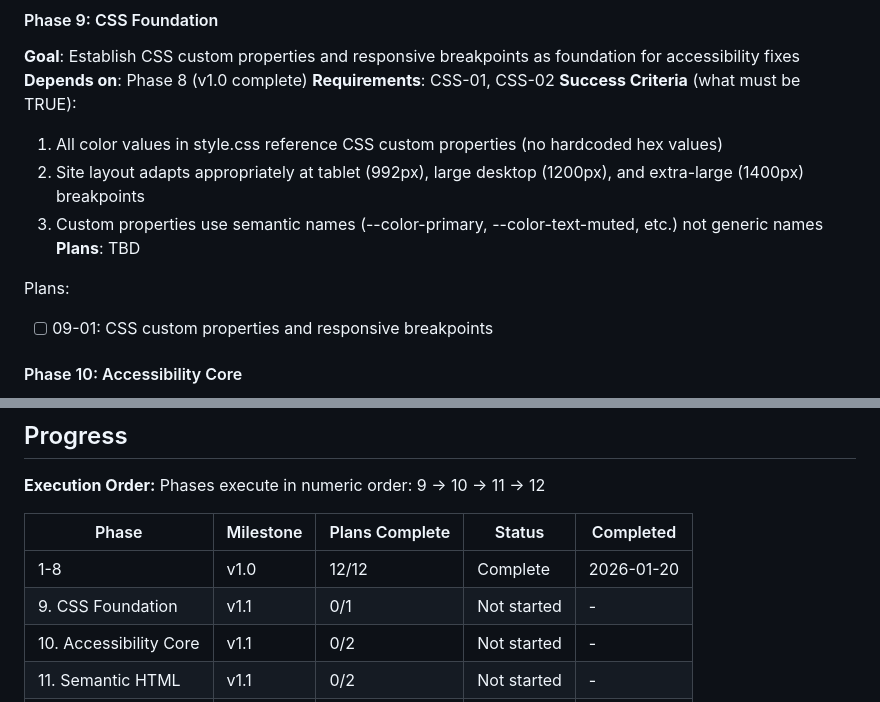
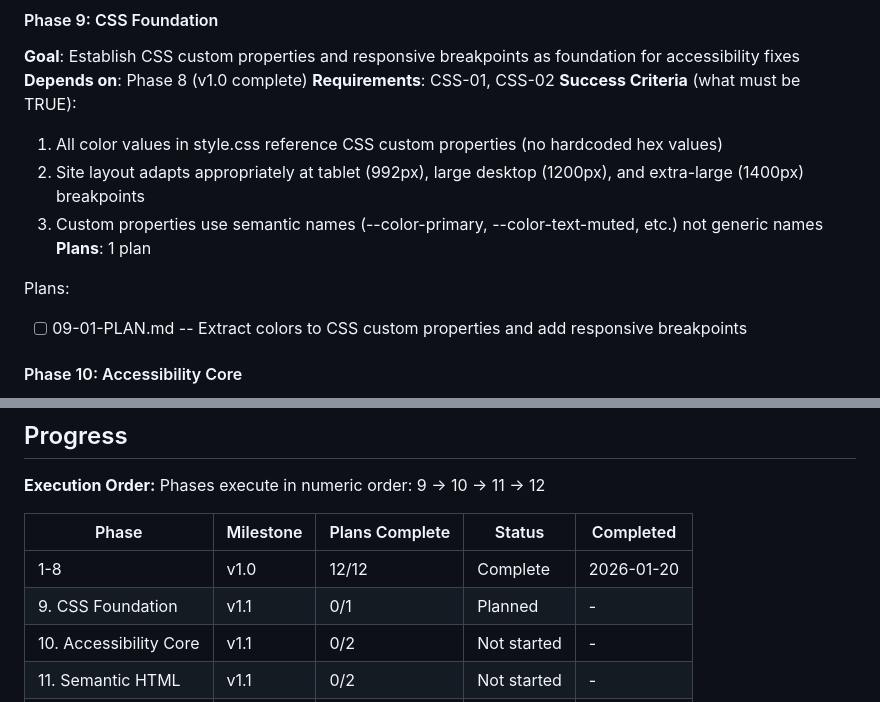
Before and after one commit to MMeffert/mitchellmeffert.com, a Markdown page: .planning/ROADMAP.md, 2 parts joined by grey strips. Drawn GitHub-style.

Commit message:
docs(09): create phase plan
Phase 09: CSS Foundation
- 1 plan in 1 wave
- Extract ~80 hardcoded colors to CSS custom properties
- Add responsive breakpoints at 992px, 1200px, 1400px
- Ready for execution

```diff
--- a/.planning/ROADMAP.md
+++ b/.planning/ROADMAP.md
@@ -43,10 +43,10 @@ See `.planning/milestones/v1.0-ROADMAP.md` for complete details.
   1. All color values in style.css reference CSS custom properties (no hardcoded hex values)
   2. Site layout adapts appropriately at tablet (992px), large desktop (1200px), and extra-large (1400px) breakpoints
   3. Custom properties use semantic names (--color-primary, --color-text-muted, etc.) not generic names
-**Plans**: TBD
+**Plans**: 1 plan
 
 Plans:
-- [ ] 09-01: CSS custom properties and responsive breakpoints
+- [ ] 09-01-PLAN.md -- Extract colors to CSS custom properties and add responsive breakpoints
 
 #### Phase 10: Accessibility Core
 
@@ -105,7 +105,7 @@ Phases execute in numeric order: 9 -> 10 -> 11 -> 12
 | Phase | Milestone | Plans Complete | Status | Completed |
 |-------|-----------|----------------|--------|-----------|
 | 1-8 | v1.0 | 12/12 | Complete | 2026-01-20 |
-| 9. CSS Foundation | v1.1 | 0/1 | Not started | - |
+| 9. CSS Foundation | v1.1 | 0/1 | Planned | - |
 | 10. Accessibility Core | v1.1 | 0/2 | Not started | - |
 | 11. Semantic HTML | v1.1 | 0/2 | Not started | - |
 | 12. Security | v1.1 | 0/1 | Not started | - |
```
Also changed, not shown: 1 other file.
